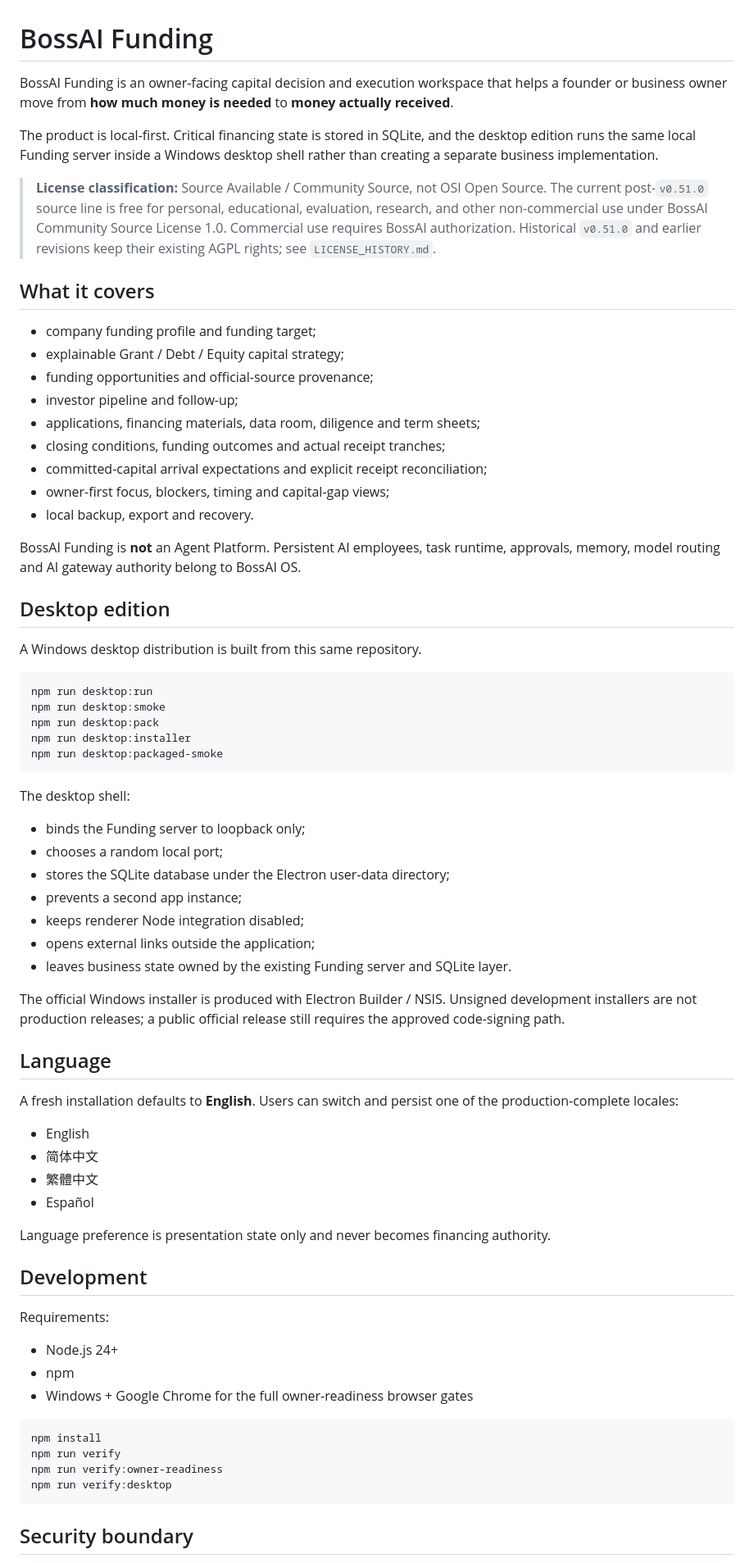
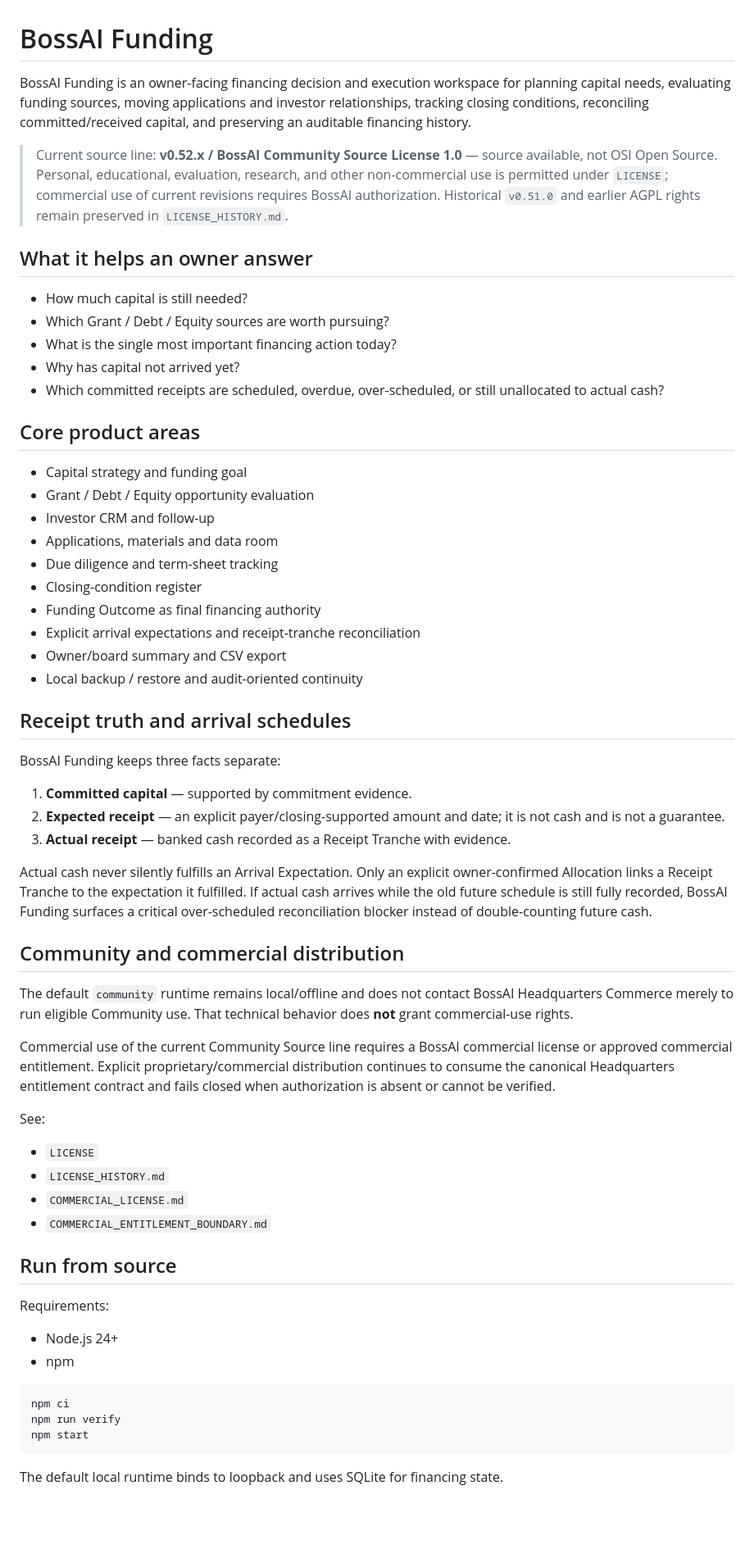
Before and after one commit to liufeng1976/bossai-funding-workspace, a Markdown page: README.md, the part around one of its changes. Shown at 82% size. Drawn GitHub-style; blank space fills up the shorter version.

Commit message:
docs: align README with repaired v0.52 licensing and receipt truth

````diff
--- a/README.md
+++ b/README.md
@@ -1,74 +1,65 @@
 # BossAI Funding
 
-BossAI Funding is an owner-facing capital decision and execution workspace that helps a founder or business owner move from **how much money is needed** to **money actually received**.
+BossAI Funding is an owner-facing financing decision and execution workspace for planning capital needs, evaluating funding sources, moving applications and investor relationships, tracking closing conditions, reconciling committed/received capital, and preserving an auditable financing history.
 
-The product is local-first. Critical financing state is stored in SQLite, and the desktop edition runs the same local Funding server inside a Windows desktop shell rather than creating a separate business implementation.
+> Current source line: **v0.52.x / BossAI Community Source License 1.0** — source available, not OSI Open Source. Personal, educational, evaluation, research, and other non-commercial use is permitted under `LICENSE`; commercial use of current revisions requires BossAI authorization. Historical `v0.51.0` and earlier AGPL rights remain preserved in `LICENSE_HISTORY.md`.
 
-> **License classification:** Source Available / Community Source, not OSI Open Source. The current post-`v0.51.0` source line is free for personal, educational, evaluation, research, and other non-commercial use under BossAI Community Source License 1.0. Commercial use requires BossAI authorization. Historical `v0.51.0` and earlier revisions keep their existing AGPL rights; see `LICENSE_HISTORY.md`.
+## What it helps an owner answer
 
-## What it covers
+- How much capital is still needed?
+- Which Grant / Debt / Equity sources are worth pursuing?
+- What is the single most important financing action today?
+- Why has capital not arrived yet?
+- Which committed receipts are scheduled, overdue, over-scheduled, or still unallocated to actual cash?
 
-- company funding profile and funding target;
-- explainable Grant / Debt / Equity capital strategy;
-- funding opportunities and official-source provenance;
-- investor pipeline and follow-up;
-- applications, financing materials, data room, diligence and term sheets;
-- closing conditions, funding outcomes and actual receipt tranches;
-- committed-capital arrival expectations and explicit receipt reconciliation;
-- owner-first focus, blockers, timing and capital-gap views;
-- local backup, export and recovery.
+## Core product areas
 
-BossAI Funding is **not** an Agent Platform. Persistent AI employees, task runtime, approvals, memory, model routing and AI gateway authority belong to BossAI OS.
+- Capital strategy and funding goal
+- Grant / Debt / Equity opportunity evaluation
+- Investor CRM and follow-up
+- Applications, materials and data room
+- Due diligence and term-sheet tracking
+- Closing-condition register
+- Funding Outcome as final financing authority
+- Explicit arrival expectations and receipt-tranche reconciliation
+- Owner/board summary and CSV export
+- Local backup / restore and audit-oriented continuity
 
-## Desktop edition
+## Receipt truth and arrival schedules
 
-A Windows desktop distribution is built from this same repository.
+BossAI Funding keeps three facts separate:
 
-```bash
-npm run desktop:run
-npm run desktop:smoke
-npm run desktop:pack
-npm run desktop:installer
-npm run desktop:packaged-smoke
-```
+1. **Committed capital** — supported by commitment evidence.
+2. **Expected receipt** — an explicit payer/closing-supported amount and date; it is not cash and is not a guarantee.
+3. **Actual receipt** — banked cash recorded as a Receipt Tranche with evidence.
 
-The desktop shell:
+Actual cash never silently fulfills an Arrival Expectation. Only an explicit owner-confirmed Allocation links a Receipt Tranche to the expectation it fulfilled. If actual cash arrives while the old future schedule is still fully recorded, BossAI Funding surfaces a critical over-scheduled reconciliation blocker instead of double-counting future cash.
 
-- binds the Funding server to loopback only;
-- chooses a random local port;
-- stores the SQLite database under the Electron user-data directory;
-- prevents a second app instance;
-- keeps renderer Node integration disabled;
-- opens external links outside the application;
-- leaves business state owned by the existing Funding server and SQLite layer.
+## Community and commercial distribution
 
-The official Windows installer is produced with Electron Builder / NSIS. Unsigned development installers are not production releases; a public official release still requires the approved code-signing path.
+The default `community` runtime remains local/offline and does not contact BossAI Headquarters Commerce merely to run eligible Community use. That technical behavior does **not** grant commercial-use rights.
 
-## Language
+Commercial use of the current Community Source line requires a BossAI commercial license or approved commercial entitlement. Explicit proprietary/commercial distribution continues to consume the canonical Headquarters entitlement contract and fails closed when authorization is absent or cannot be verified.
 
-A fresh installation defaults to **English**. Users can switch and persist one of the production-complete locales:
+See:
 
-- English
-- 简体中文
-- 繁體中文
-- Español
+- `LICENSE`
+- `LICENSE_HISTORY.md`
+- `COMMERCIAL_LICENSE.md`
+- `COMMERCIAL_ENTITLEMENT_BOUNDARY.md`
 
-Language preference is presentation state only and never becomes financing authority.
-
-## Development
+## Run from source
 
 Requirements:
 
 - Node.js 24+
 - npm
-- Windows + Google Chrome for the full owner-readiness browser gates
 
 ```bash
-npm install
+npm ci
 npm run verify
-npm run verify:owner-readiness
-npm run verify:desktop
+npm start
 ```
 
-## Security boundary
+The default local runtime binds to loopback and uses SQLite for financing state.
 
````
Also changed, not shown: other parts of README.md (+17 -54 lines).
